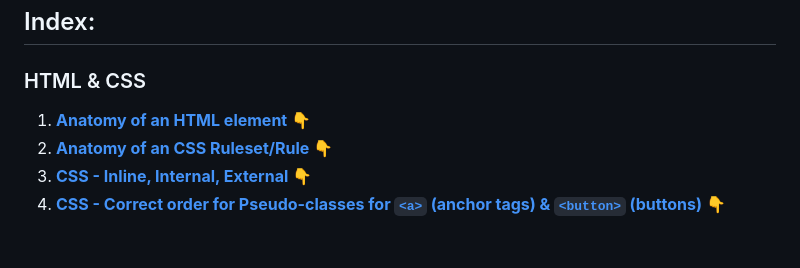
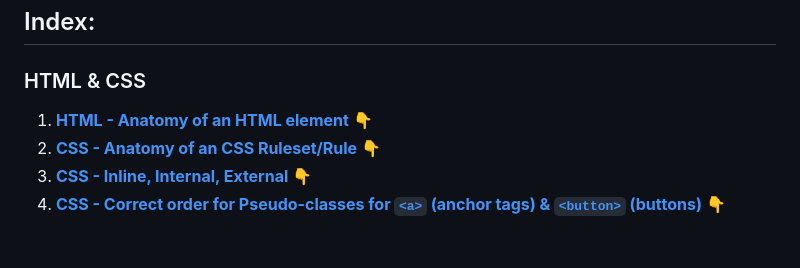
Before and after one commit to armand-sa/100-Days-of-Code-2025, a Markdown page: README.md, the part around the change. GitHub-like rendering.

Commit message:
HTML and CSS Revision

```diff
--- a/README.md
+++ b/README.md
@@ -4,8 +4,8 @@
 
 ### HTML & CSS
 
-1. **[Anatomy of an HTML element 👇](#anatomy-of-an-html-element)**
-2. **[Anatomy of an CSS Ruleset/Rule 👇](#anatomy-of-a-css-ruleset)**
+1. **[HTML - Anatomy of an HTML element 👇](#anatomy-of-an-html-element)**
+2. **[CSS - Anatomy of an CSS Ruleset/Rule 👇](#anatomy-of-a-css-ruleset)**
 3. **[CSS - Inline, Internal, External 👇](#css---inline-internal-external)**
 4. **[CSS - Correct order for Pseudo-classes for `<a>` (anchor tags) & `<button>` (buttons) 👇](#correct-order-for-pseudo-classes-for-a-anchor-tags--button-buttons)**
 
```
